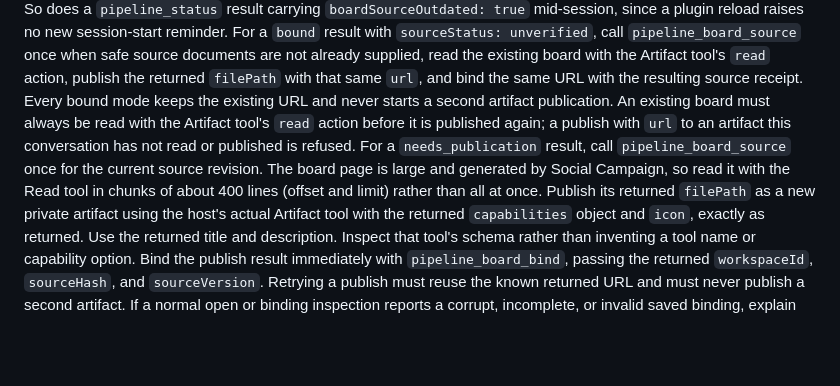
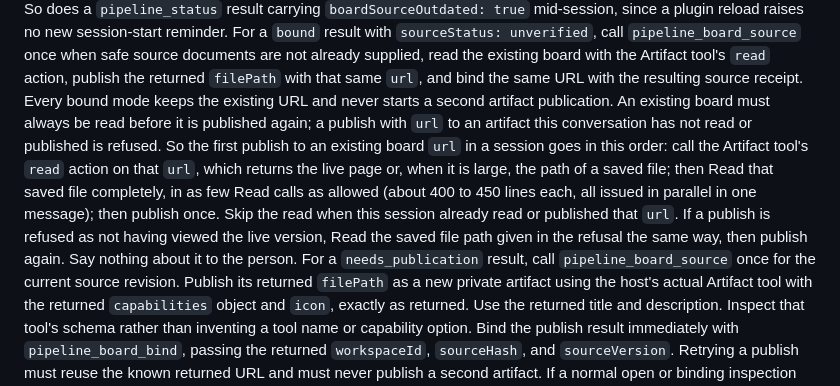
Before and after one commit to 3echo-dev/social-campaign, a Markdown page: skills/board-setup/SKILL.md, the part around the change. Drawn GitHub-style; blank space fills up the shorter version.

Commit message:
board: read the live board page before the first publish
Read the board URL with the Artifact read action, then read any saved file in full (large parallel chunks), then publish once, so the first publish is not refused. Skip the read if already read or published this session; recover from a refusal by reading the saved path it gives.

Co-Authored-By: Claude Sonnet 5.5 <noreply@anthropic.com>

```diff
--- a/skills/board-setup/SKILL.md
+++ b/skills/board-setup/SKILL.md
@@ -37,9 +37,11 @@ A session-start reminder that the board page is out of date follows this exact s
 So does a `pipeline_status` result carrying `boardSourceOutdated: true` mid-session, since a plugin reload raises no new session-start reminder.
 For a `bound` result with `sourceStatus: unverified`, call `pipeline_board_source` once when safe source documents are not already supplied, read the existing board with the Artifact tool's `read` action, publish the returned `filePath` with that same `url`, and bind the same URL with the resulting source receipt.
 Every bound mode keeps the existing URL and never starts a second artifact publication.
-An existing board must always be read with the Artifact tool's `read` action before it is published again; a publish with `url` to an artifact this conversation has not read or published is refused.
+An existing board must always be read before it is published again; a publish with `url` to an artifact this conversation has not read or published is refused.
+So the first publish to an existing board `url` in a session goes in this order: call the Artifact tool's `read` action on that `url`, which returns the live page or, when it is large, the path of a saved file; then Read that saved file completely, in as few Read calls as allowed (about 400 to 450 lines each, all issued in parallel in one message); then publish once.
+Skip the read when this session already read or published that `url`.
+If a publish is refused as not having viewed the live version, Read the saved file path given in the refusal the same way, then publish again. Say nothing about it to the person.
 For a `needs_publication` result, call `pipeline_board_source` once for the current source revision.
-The board page is large and generated by Social Campaign, so read it with the Read tool in chunks of about 400 lines (offset and limit) rather than all at once.
 Publish its returned `filePath` as a new private artifact using the host's actual Artifact tool with the returned `capabilities` object and `icon`, exactly as returned.
 Use the returned title and description.
 Inspect that tool's schema rather than inventing a tool name or capability option.
```
Also changed, not shown: skills/board-sync/SKILL.md (+1 -0 lines).
